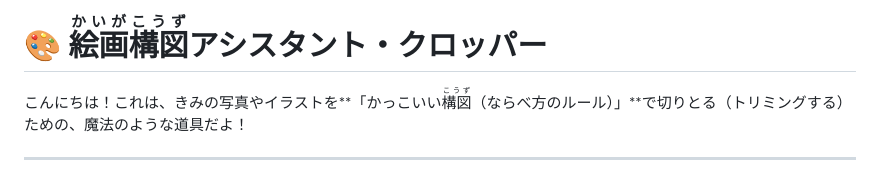
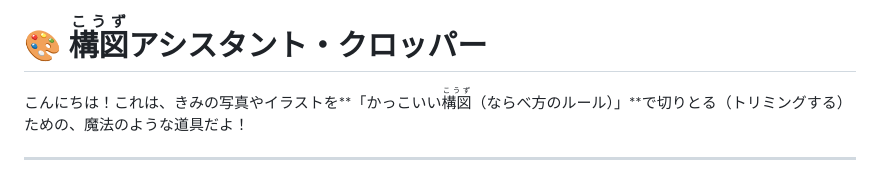
Before and after one commit to picos-llc/golden-ratio-canva, a Markdown page: README.md, the part around the change. Drawn GitHub-style.

```diff
--- a/README.md
+++ b/README.md
@@ -1,4 +1,4 @@
-# 🎨 <ruby>絵画構図<rt>かいがこうず</rt></ruby>アシスタント・クロッパー
+# 🎨 <ruby>構図<rt>こうず</rt></ruby>アシスタント・クロッパー
 
 こんにちは！これは、きみの写真やイラストを**「かっこいい<ruby>構図<rt>こうず</rt></ruby>（ならべ方のルール）」**で切りとる（トリミングする）ための、魔法のような道具だよ！
 
```
